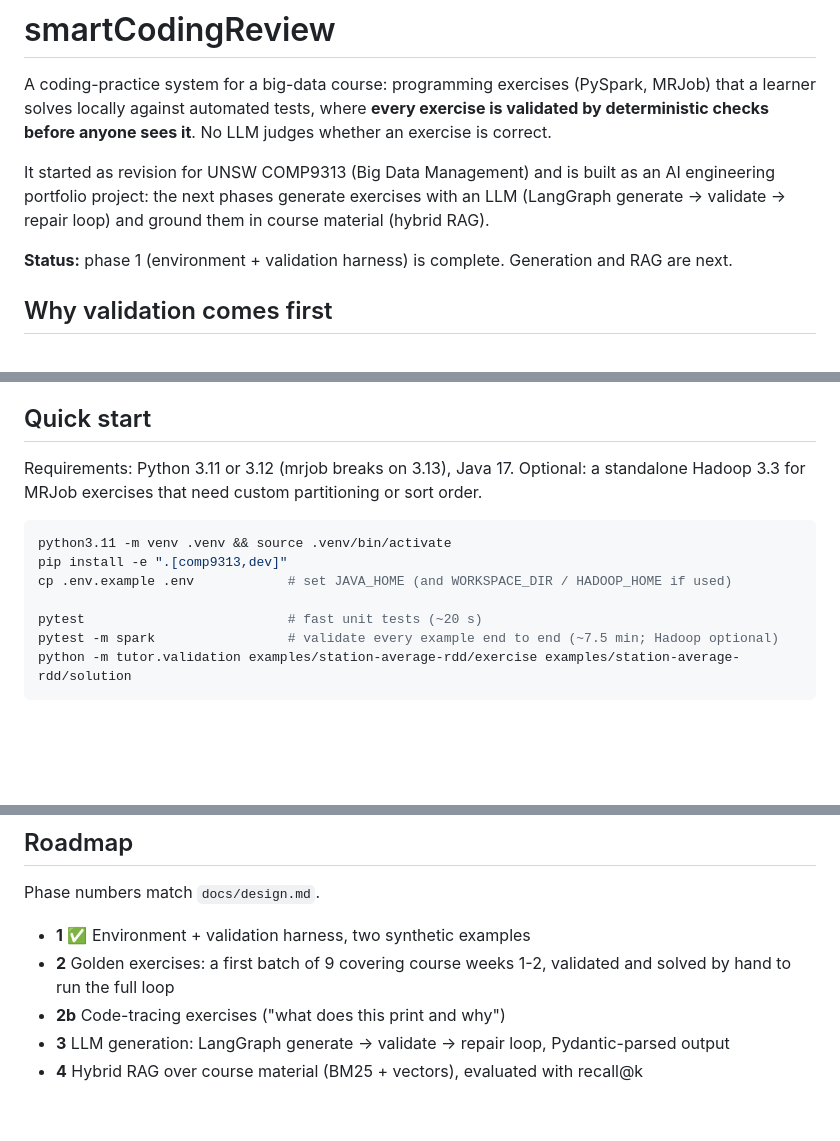
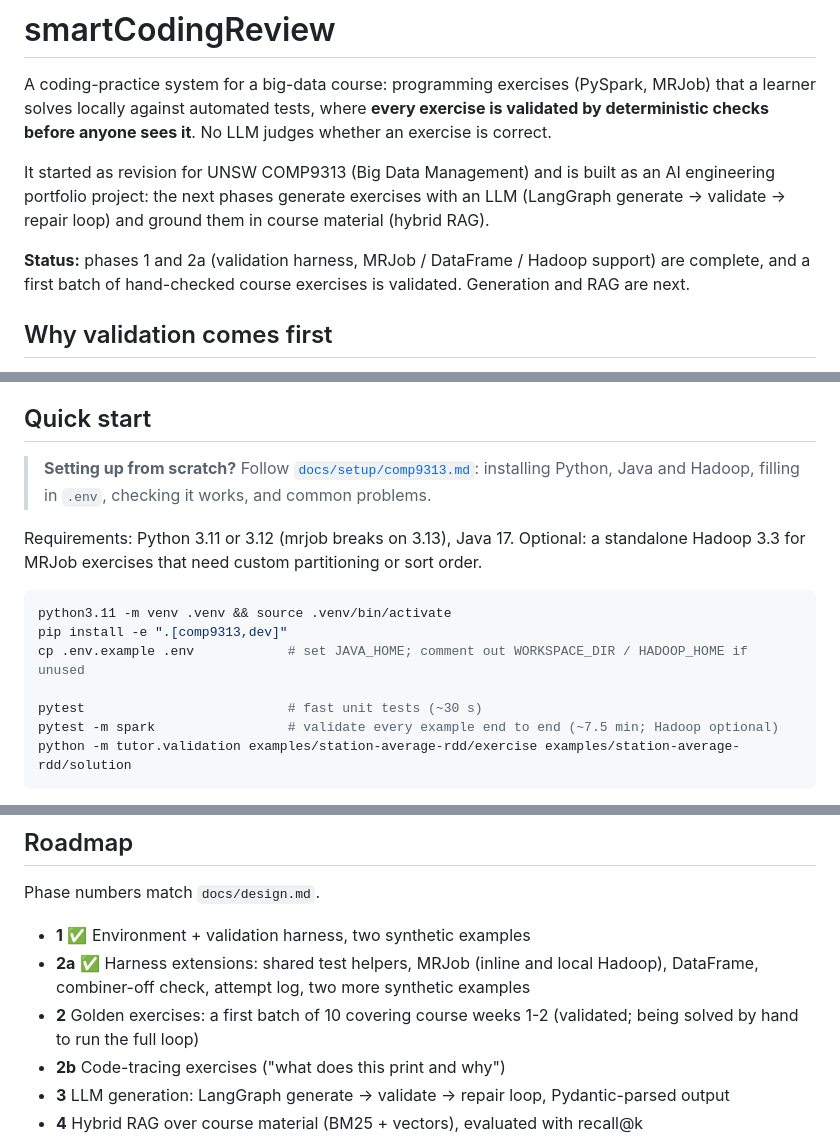
Before and after one commit to markmak233/mutant-tutor, a Markdown page: README.md, 3 parts joined by grey strips. Drawn GitHub-style; blank space fills up the shorter version.

````diff
--- a/README.md
+++ b/README.md
@@ -8,7 +8,9 @@ It started as revision for UNSW COMP9313 (Big Data Management) and is built as a
 engineering portfolio project: the next phases generate exercises with an LLM (LangGraph
 generate → validate → repair loop) and ground them in course material (hybrid RAG).
 
-**Status:** phase 1 (environment + validation harness) is complete. Generation and RAG are next.
+**Status:** phases 1 and 2a (validation harness, MRJob / DataFrame / Hadoop support) are
+complete, and a first batch of hand-checked course exercises is validated. Generation and RAG
+are next.
 
 ## Why validation comes first
 
@@ -65,15 +67,18 @@ caught with two).
 
 ## Quick start
 
+> **Setting up from scratch?** Follow [`docs/setup/comp9313.md`](docs/setup/comp9313.md):
+> installing Python, Java and Hadoop, filling in `.env`, checking it works, and common problems.
+
 Requirements: Python 3.11 or 3.12 (mrjob breaks on 3.13), Java 17. Optional: a standalone
 Hadoop 3.3 for MRJob exercises that need custom partitioning or sort order.
 
 ```bash
 python3.11 -m venv .venv && source .venv/bin/activate
 pip install -e ".[comp9313,dev]"
-cp .env.example .env            # set JAVA_HOME (and WORKSPACE_DIR / HADOOP_HOME if used)
+cp .env.example .env            # set JAVA_HOME; comment out WORKSPACE_DIR / HADOOP_HOME if unused
 
-pytest                          # fast unit tests (~20 s)
+pytest                          # fast unit tests (~30 s)
 pytest -m spark                 # validate every example end to end (~7.5 min; Hadoop optional)
 python -m tutor.validation examples/station-average-rdd/exercise examples/station-average-rdd/solution
 ```
@@ -124,8 +129,10 @@ docs/design.md     every design decision, with the measurements behind it
 Phase numbers match `docs/design.md`.
 
 - **1** ✅ Environment + validation harness, two synthetic examples
-- **2** Golden exercises: a first batch of 9 covering course weeks 1-2, validated and solved by
-  hand to run the full loop
+- **2a** ✅ Harness extensions: shared test helpers, MRJob (inline and local Hadoop),
+  DataFrame, combiner-off check, attempt log, two more synthetic examples
+- **2** Golden exercises: a first batch of 10 covering course weeks 1-2 (validated; being
+  solved by hand to run the full loop)
 - **2b** Code-tracing exercises ("what does this print and why")
 - **3** LLM generation: LangGraph generate → validate → repair loop, Pydantic-parsed output
 - **4** Hybrid RAG over course material (BM25 + vectors), evaluated with recall@k
````
Also changed, not shown: docs/design.md (+4 -1 lines), docs/setup/comp9313.md (added, +137 -0 lines).
